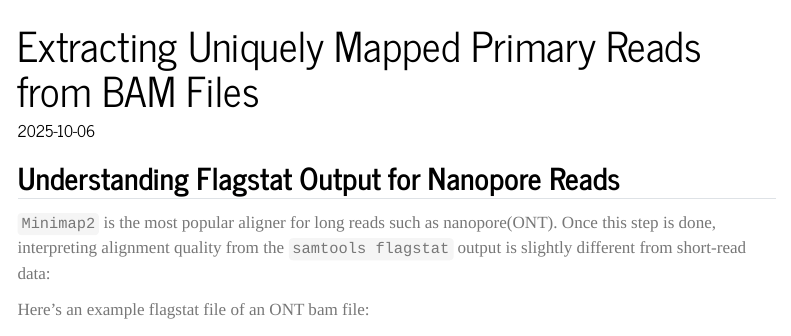
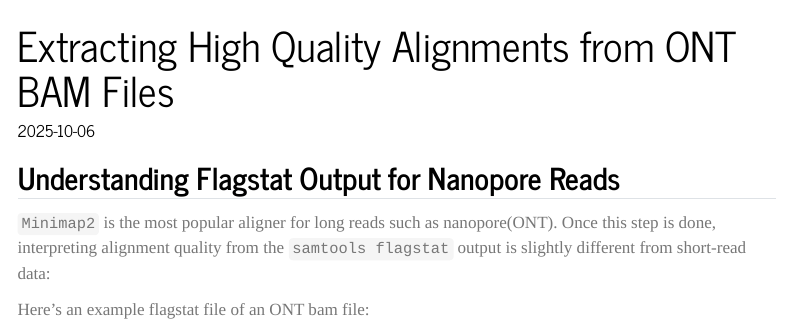
Before and after one commit to sparthib/blog, a Quarto document (blog/flagstat.qmd): the page in a window 1100 px wide, from its top. Rendered offline with R 4.5, knitr and Pandoc in place of Quarto, with nearby package versions; menus at the side of the page are left out.

Commit message:
update desc

```diff
--- a/blog/flagstat.qmd
+++ b/blog/flagstat.qmd
@@ -1,6 +1,7 @@
 ---
-title: "Extracting Uniquely Mapped Primary Reads from BAM Files"
+title: "Extracting High Quality Alignments from ONT BAM Files"
 date: 2025-10-06
+description: Interpreting the `samtools flagstat` command for ONT sequencing.
 categories: [nanopore, bioinformatics]
 code-copy: true
 ---
```
Also changed, not shown: docs/search.json, 2 other files.
